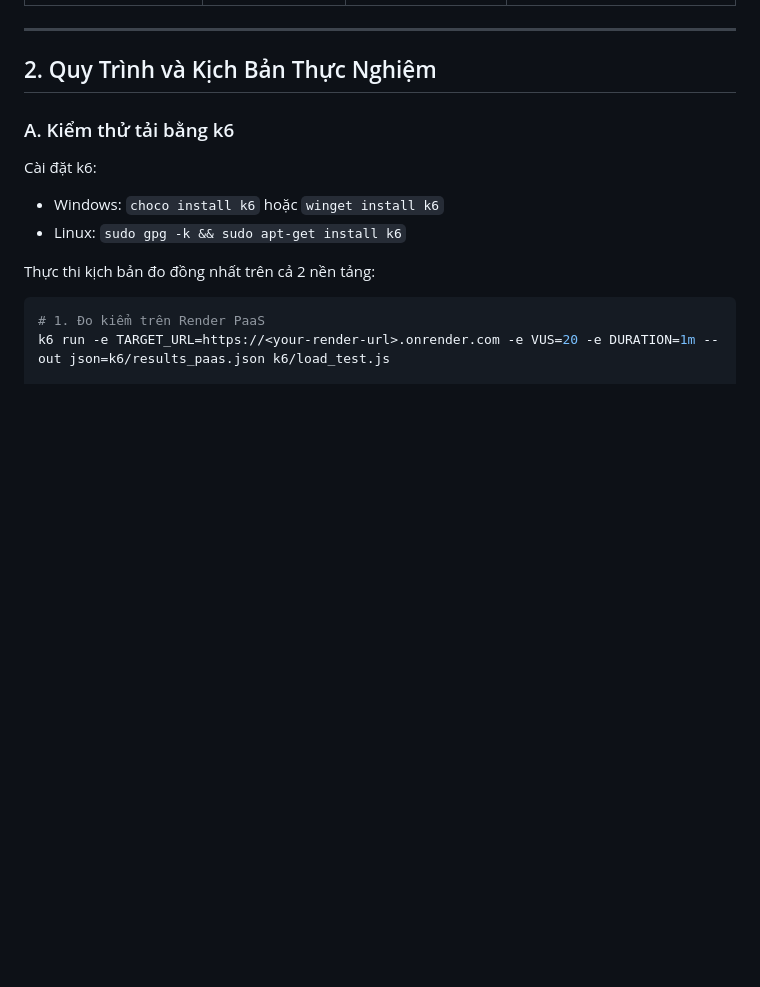
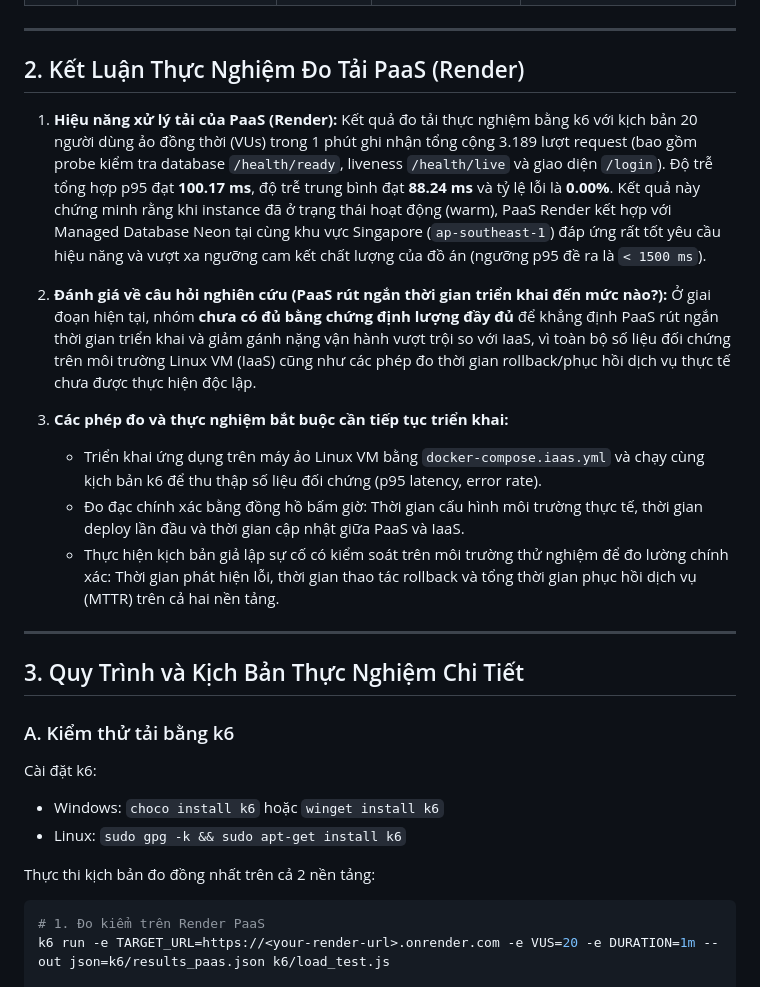
Before and after one commit to danhle1605/CloudTask, a Markdown page: EXPERIMENT_LOG.md, the part around one of its changes. Drawn GitHub-style; blank space fills up the shorter version.

```diff
--- a/EXPERIMENT_LOG.md
+++ b/EXPERIMENT_LOG.md
@@ -28,7 +27,22 @@
 
 ---
 
-## 2. Quy Trình và Kịch Bản Thực Nghiệm
+## 2. Kết Luận Thực Nghiệm Đo Tải PaaS (Render)
+
+1. **Hiệu năng xử lý tải của PaaS (Render):**
+   Kết quả đo tải thực nghiệm bằng k6 với kịch bản 20 người dùng ảo đồng thời (VUs) trong 1 phút ghi nhận tổng cộng 3.189 lượt request (bao gồm probe kiểm tra database `/health/ready`, liveness `/health/live` và giao diện `/login`). Độ trễ tổng hợp p95 đạt **100.17 ms**, độ trễ trung bình đạt **88.24 ms** và tỷ lệ lỗi là **0.00%**. Kết quả này chứng minh rằng khi instance đã ở trạng thái hoạt động (warm), PaaS Render kết hợp với Managed Database Neon tại cùng khu vực Singapore (`ap-southeast-1`) đáp ứng rất tốt yêu cầu hiệu năng và vượt xa ngưỡng cam kết chất lượng của đồ án (ngưỡng p95 đề ra là `< 1500 ms`).
+
+2. **Đánh giá về câu hỏi nghiên cứu (PaaS rút ngắn thời gian triển khai đến mức nào?):**
+   Ở giai đoạn hiện tại, nhóm **chưa có đủ bằng chứng định lượng đầy đủ** để khẳng định PaaS rút ngắn thời gian triển khai và giảm gánh nặng vận hành vượt trội so với IaaS, vì toàn bộ số liệu đối chứng trên môi trường Linux VM (IaaS) cũng như các phép đo thời gian rollback/phục hồi dịch vụ thực tế chưa được thực hiện độc lập.
+
+3. **Các phép đo và thực nghiệm bắt buộc cần tiếp tục triển khai:**
+   - Triển khai ứng dụng trên máy ảo Linux VM bằng `docker-compose.iaas.yml` và chạy cùng kịch bản k6 để thu thập số liệu đối chứng (p95 latency, error rate).
+   - Đo đạc chính xác bằng đồng hồ bấm giờ: Thời gian cấu hình môi trường thực tế, thời gian deploy lần đầu và thời gian cập nhật giữa PaaS và IaaS.
+   - Thực hiện kịch bản giả lập sự cố có kiểm soát trên môi trường thử nghiệm để đo lường chính xác: Thời gian phát hiện lỗi, thời gian thao tác rollback và tổng thời gian phục hồi dịch vụ (MTTR) trên cả hai nền tảng.
+
+---
+
+## 3. Quy Trình và Kịch Bản Thực Nghiệm Chi Tiết
 
 ### A. Kiểm thử tải bằng k6
 Cài đặt k6:
```
Also changed, not shown: other parts of EXPERIMENT_LOG.md (+25 -26 lines).
